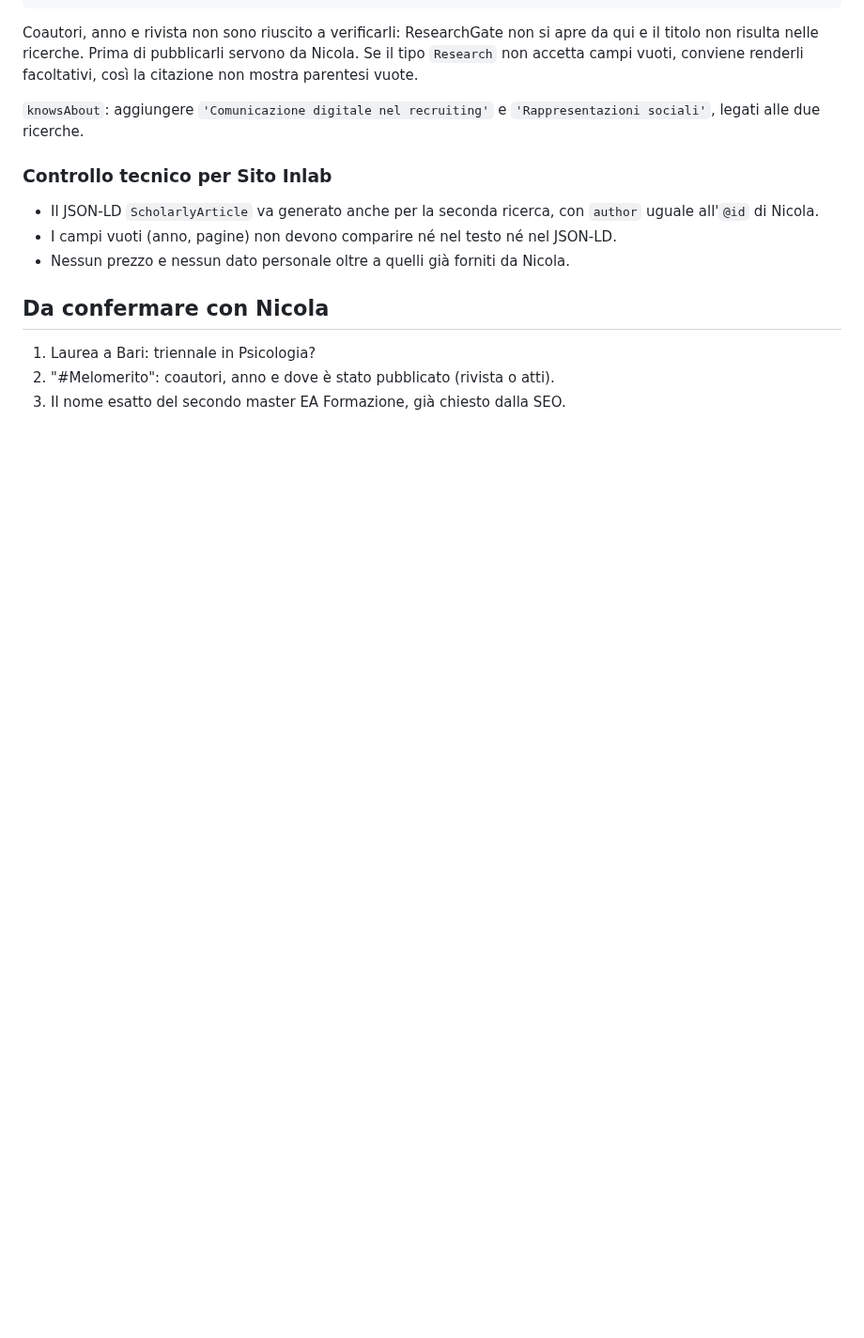
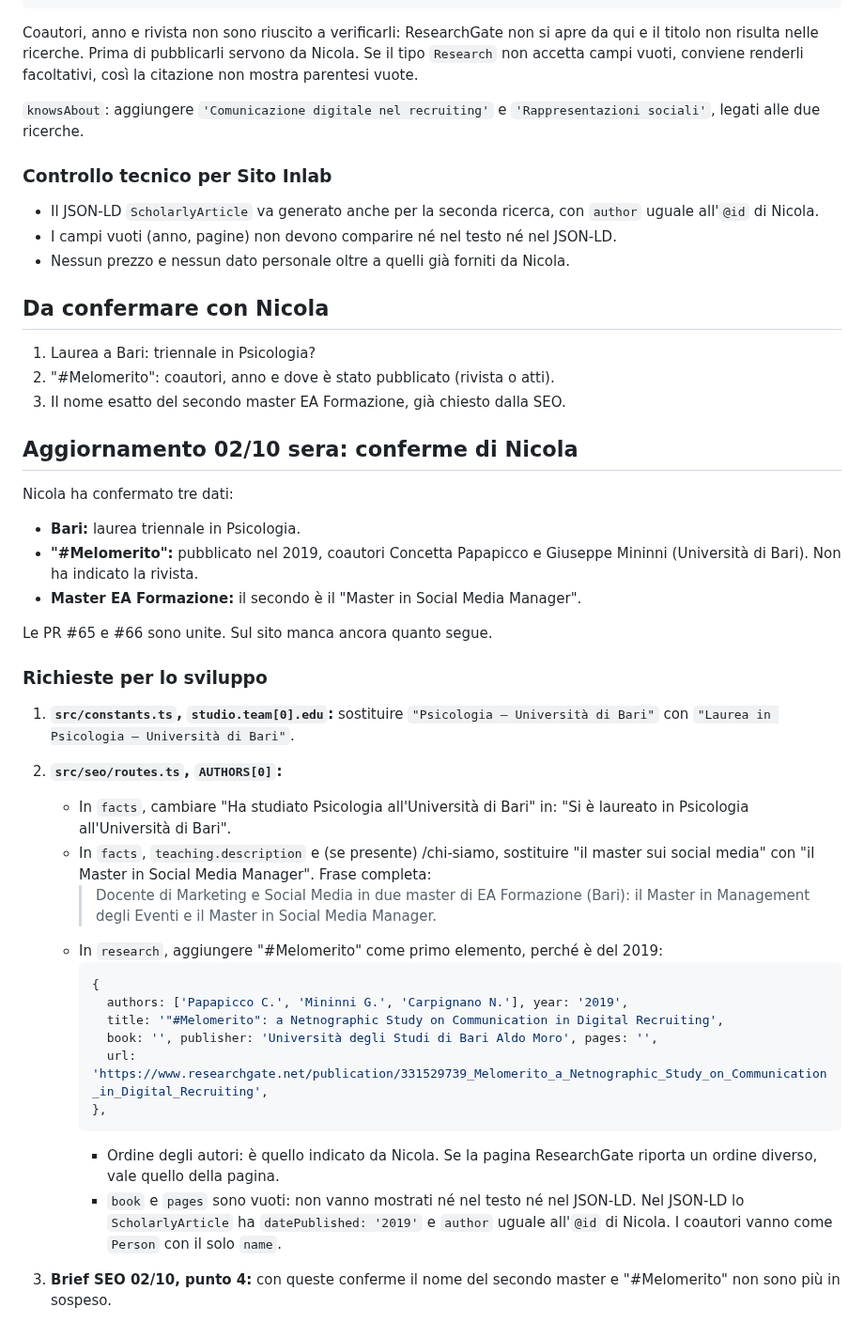
Before and after one commit to inlabcommunication/sitoweb, a Markdown page: docs/blog-reports/2026-10-02-bio-nicola.md, the part around the change. Shown at 94% size. Drawn GitHub-style; blank space fills up the shorter version.

Commit message:
Bio Nicola: conferme su laurea, #Melomerito e Master in Social Media Manager
Co-Authored-By: Claude Opus 5.5 <noreply@anthropic.com>
Claude-Session: https://claude.ai/code/session_017pmD2nGS4KjecYvnyGm8iM

````diff
--- a/docs/blog-reports/2026-10-02-bio-nicola.md
+++ b/docs/blog-reports/2026-10-02-bio-nicola.md
@@ -77,3 +77,34 @@ Coautori, anno e rivista non sono riuscito a verificarli: ResearchGate non si ap
 1. Laurea a Bari: triennale in Psicologia?
 2. "#Melomerito": coautori, anno e dove è stato pubblicato (rivista o atti).
 3. Il nome esatto del secondo master EA Formazione, già chiesto dalla SEO.
+
+## Aggiornamento 02/10 sera: conferme di Nicola
+
+Nicola ha confermato tre dati:
+- **Bari:** laurea triennale in Psicologia.
+- **"#Melomerito":** pubblicato nel 2019, coautori Concetta Papapicco e Giuseppe Mininni (Università di Bari). Non ha indicato la rivista.
+- **Master EA Formazione:** il secondo è il "Master in Social Media Manager".
+
+Le PR #65 e #66 sono unite. Sul sito manca ancora quanto segue.
+
+### Richieste per lo sviluppo
+
+1. **`src/constants.ts`, `studio.team[0].edu`:** sostituire `"Psicologia — Università di Bari"` con `"Laurea in Psicologia — Università di Bari"`.
+
+2. **`src/seo/routes.ts`, `AUTHORS[0]`:**
+   - In `facts`, cambiare "Ha studiato Psicologia all'Università di Bari" in: "Si è laureato in Psicologia all'Università di Bari".
+   - In `facts`, `teaching.description` e (se presente) /chi-siamo, sostituire "il master sui social media" con "il Master in Social Media Manager". Frase completa:
+     > Docente di Marketing e Social Media in due master di EA Formazione (Bari): il Master in Management degli Eventi e il Master in Social Media Manager.
+   - In `research`, aggiungere "#Melomerito" come primo elemento, perché è del 2019:
+     ```ts
+     {
+       authors: ['Papapicco C.', 'Mininni G.', 'Carpignano N.'], year: '2019',
+       title: '"#Melomerito": a Netnographic Study on Communication in Digital Recruiting',
+       book: '', publisher: 'Università degli Studi di Bari Aldo Moro', pages: '',
+       url: 'https://www.researchgate.net/publication/331529739_Melomerito_a_Netnographic_Study_on_Communication_in_Digital_Recruiting',
+     },
+     ```
+     - Ordine degli autori: è quello indicato da Nicola. Se la pagina ResearchGate riporta un ordine diverso, vale quello della pagina.
+     - `book` e `pages` sono vuoti: non vanno mostrati né nel testo né nel JSON-LD. Nel JSON-LD lo `ScholarlyArticle` ha `datePublished: '2019'` e `author` uguale all'`@id` di Nicola. I coautori vanno come `Person` con il solo `name`.
+
+3. **Brief SEO 02/10, punto 4:** con queste conferme il nome del secondo master e "#Melomerito" non sono più in sospeso.
````
